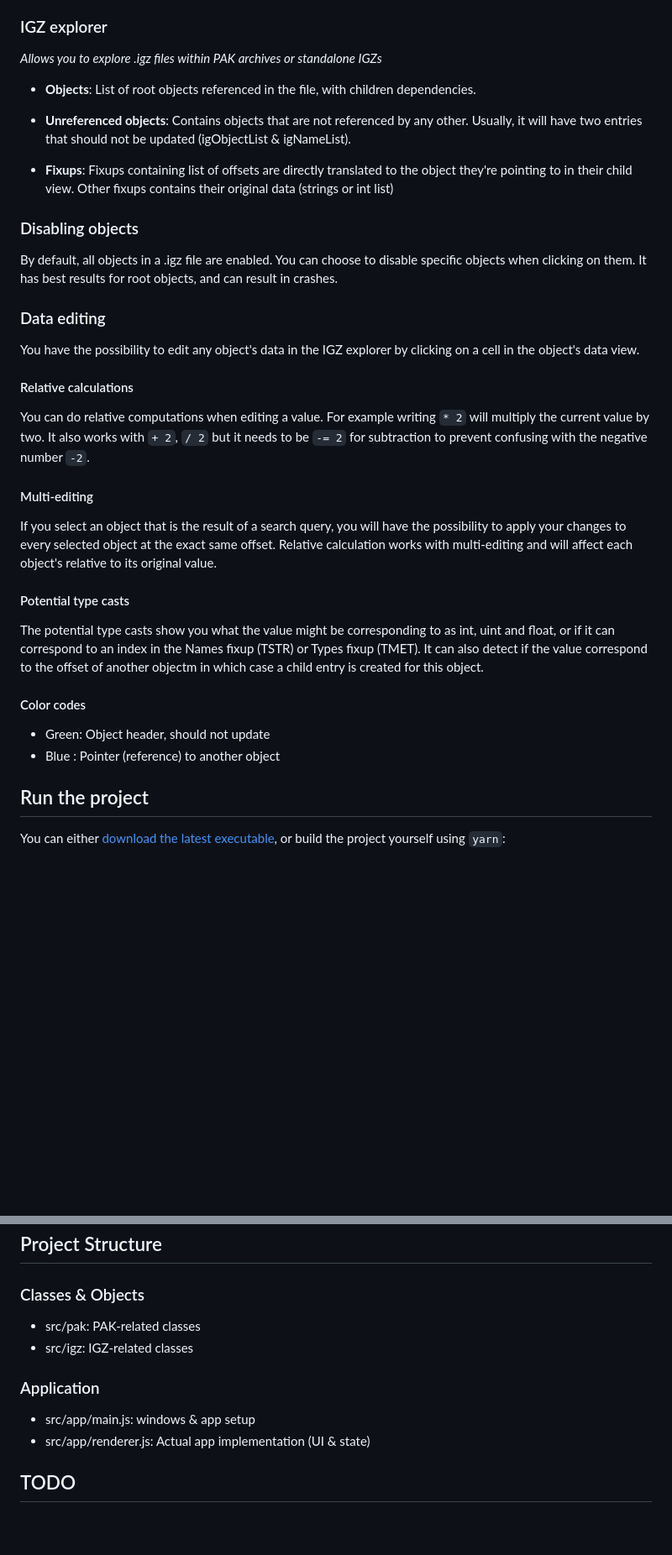
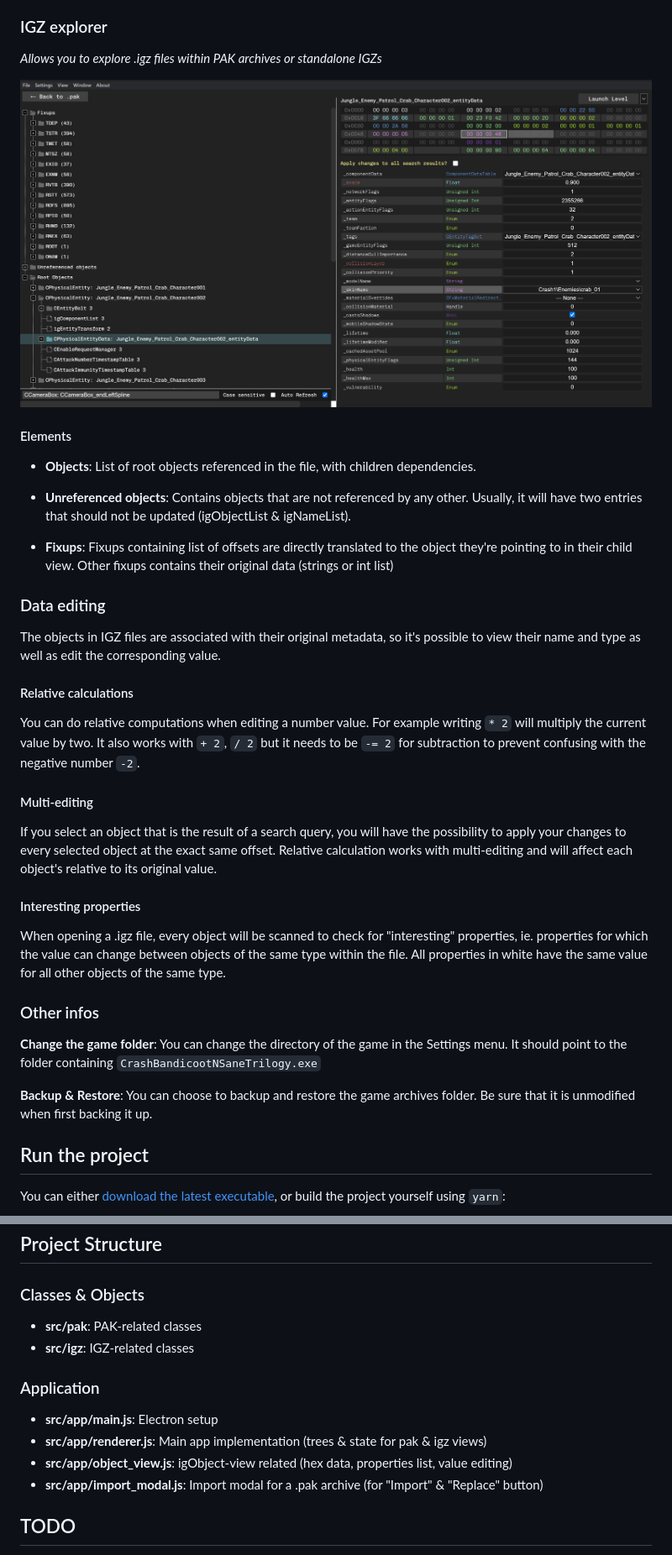
Before and after one commit to kishimisu/Crash-NST-Modding-Tool, a Markdown page: README.md, 2 parts joined by grey strips. Shown: that part at 84% size. Rendered like a GitHub page; pictures changed too: assets/images/demo2.png (added); blank space fills up the shorter version.

```diff
--- a/README.md
+++ b/README.md
@@ -44,35 +46,37 @@ This is a very early demo, bugs may appear. Feedback and contributions are welco
 
 *Allows you to explore .igz files within PAK archives or standalone IGZs*
 
+![demo2](./assets/images/demo2.png)
+
+#### Elements
+
 - **Objects**: List of root objects referenced in the file, with children dependencies.
 
 - **Unreferenced objects**: Contains objects that are not referenced by any other. Usually, it will have two entries that should not be updated (igObjectList & igNameList).
 
 - **Fixups**: Fixups containing list of offsets are directly translated to the object they're pointing to in their child view. Other fixups contains their original data (strings or int list)
 
-### Disabling objects
-
-By default, all objects in a .igz file are enabled. You can choose to disable specific objects when clicking on them. It has best results for root objects, and can result in crashes.
-
 ### Data editing
 
-You have the possibility to edit any object's data in the IGZ explorer by clicking on a cell in the object's data view.
+The objects in IGZ files are associated with their original metadata, so it's possible to view their name and type as well as edit the corresponding value.
 
 #### Relative calculations
 
-You can do relative computations when editing a value. For example writing `* 2` will multiply the current value by two.
+You can do relative computations when editing a number value. For example writing `* 2` will multiply the current value by two.
 It also works with `+ 2`, `/ 2` but it needs to be `-= 2` for subtraction to prevent confusing with the negative number `-2`.
 
 #### Multi-editing
 If you select an object that is the result of a search query, you will have the possibility to apply your changes to every selected object at the exact same offset.
 Relative calculation works with multi-editing and will affect each object's relative to its original value.
 
-#### Potential type casts
-The potential type casts show you what the value might be corresponding to as int, uint and float, or if it can correspond to an index in the Names fixup (TSTR) or Types fixup (TMET). It can also detect if the value correspond to the offset of another objectm in which case a child entry is created for this object.
+#### Interesting properties
+When opening a .igz file, every object will be scanned to check for "interesting" properties, ie. properties for which the value can change between objects of the same type within the file. All properties in white have the same value for all other objects of the same type.
 
-#### Color codes
-- Green: Object header, should not update
-- Blue : Pointer (reference) to another object
+### Other infos
+
+**Change the game folder**: You can change the directory of the game in the Settings menu. It should point to the folder containing `CrashBandicootNSaneTrilogy.exe`
+
+**Backup & Restore**: You can choose to backup and restore the game archives folder. Be sure that it is unmodified when first backing it up.
 
 
 ## Run the project
@@ -94,13 +98,15 @@ yarn start
 
 ### Classes & Objects
 
-- src/pak: PAK-related classes
-- src/igz: IGZ-related classes
+- **src/pak**: PAK-related classes
+- **src/igz**: IGZ-related classes
 
 ### Application
 
-- src/app/main.js: windows & app setup
-- src/app/renderer.js: Actual app implementation (UI & state)
+- **src/app/main.js**: Electron setup
+- **src/app/renderer.js**: Main app implementation (trees & state for pak & igz views)
+- **src/app/object_view.js**: igObject-view related (hex data, properties list, value editing)
+- **src/app/import_modal.js**: Import modal for a .pak archive (for "Import" & "Replace" button)
 
 ## TODO
 - Texture & Audio preview
```
Also changed, not shown: other parts of README.md (+6 -4 lines), assets/images/demo1.png (added).
